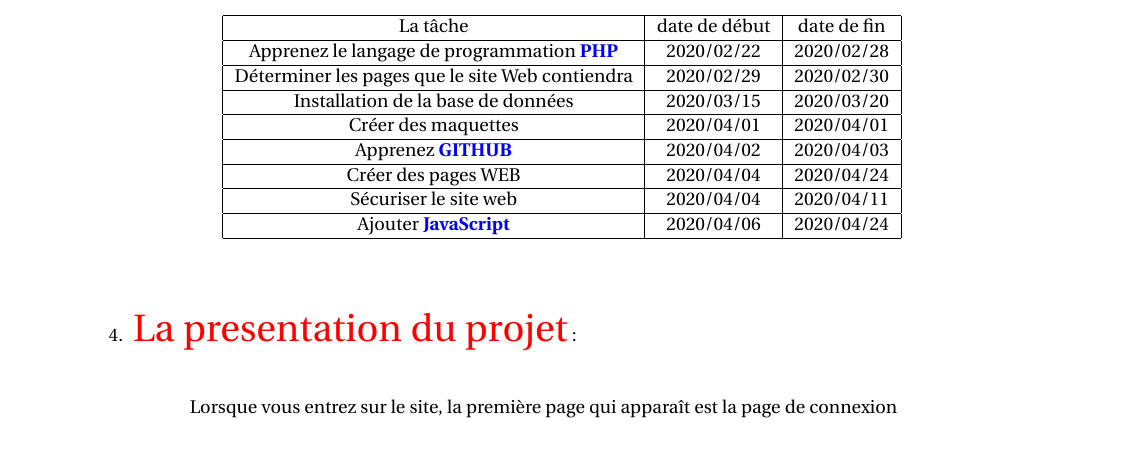
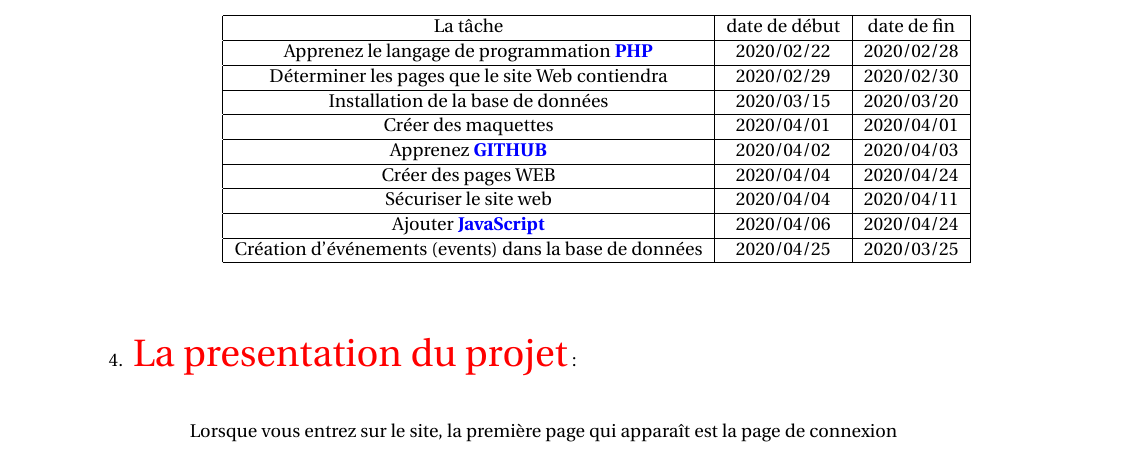
Before and after one commit to mohammedAljadd/study-rooms-booking, a LaTeX document (le rapport/reservation.tex): part of page 7 of 26, cut so that both start at the same text. Compiled offline with pdfLaTeX.

Commit message:
update project calendar

```diff
--- a/le rapport/reservation.tex
+++ b/le rapport/reservation.tex
@@ -153,6 +153,8 @@
         Sécuriser le site web & 2020/04/04  & 2020/04/11\\
         \hline
         Ajouter \textcolor{blue}{\textbf{JavaScript}} & 2020/04/06  & 2020/04/24\\
+        \hline
+        Création d'événements (events) dans la base de données & 2020/04/25 & 2020/03/25\\
         \hline
         \end{tabular}
 
```
Also changed, not shown: 4 other files.
